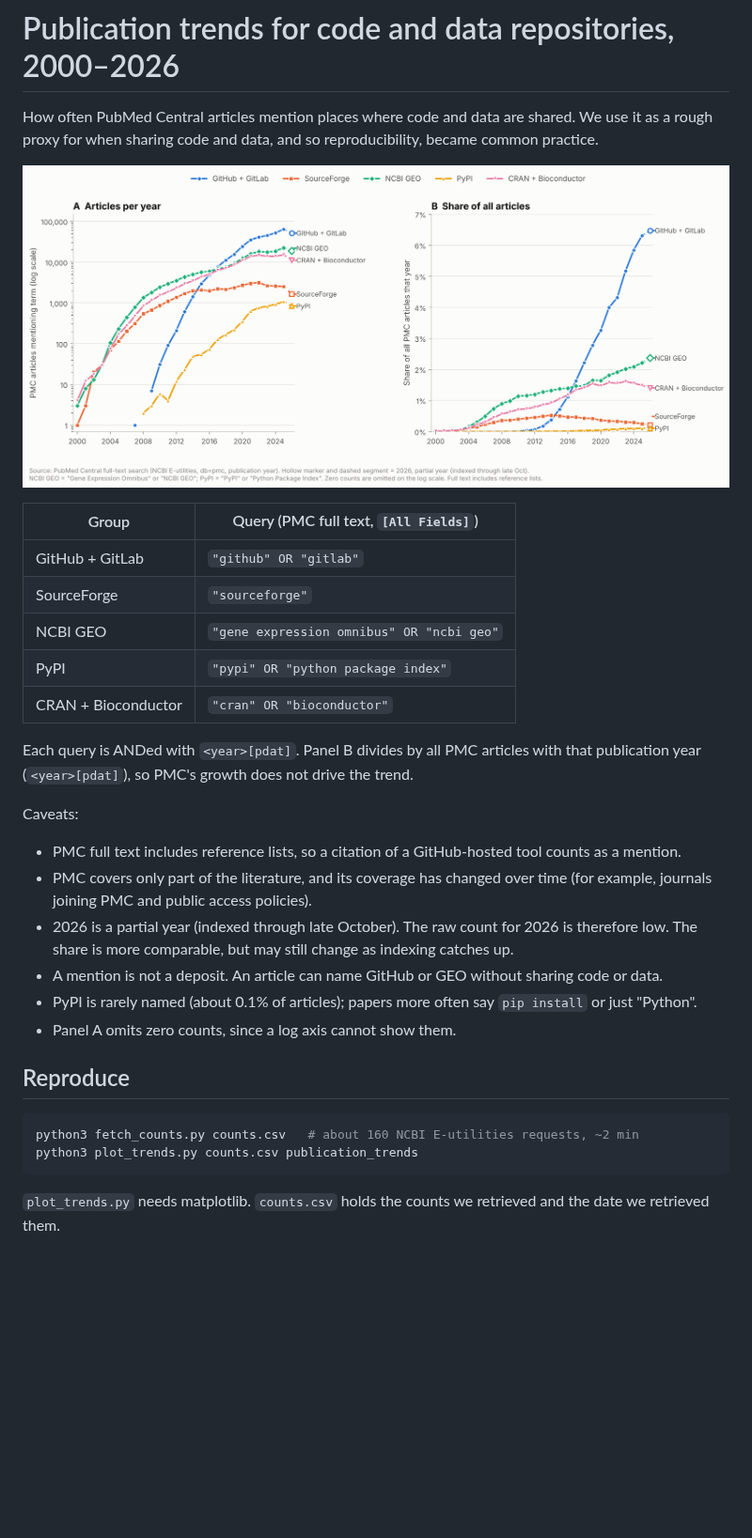
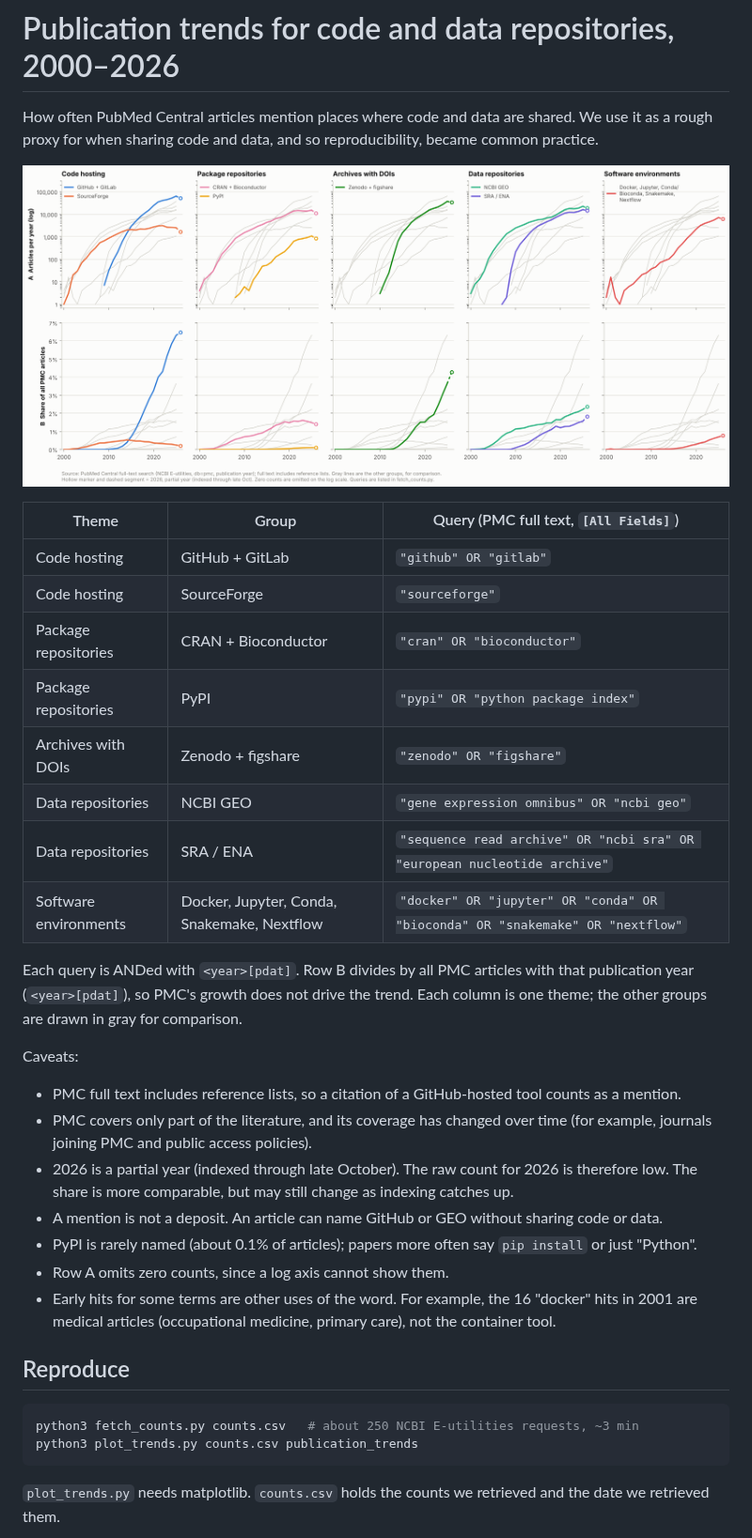
Before and after one commit to jeonglab-bcm/fossil, a Markdown page: publication-trends/README.md, the part around the change. Shown at 94% size. GitHub-like rendering; pictures changed too: publication-trends/publication_trends.png; blank space fills up the shorter version.

````diff
--- a/publication-trends/README.md
+++ b/publication-trends/README.md
@@ -5,16 +5,20 @@ rough proxy for when sharing code and data, and so reproducibility, became commo
 
 ![Publication trends](publication_trends.png)
 
-| Group | Query (PMC full text, `[All Fields]`) |
-| --- | --- |
-| GitHub + GitLab | `"github" OR "gitlab"` |
-| SourceForge | `"sourceforge"` |
-| NCBI GEO | `"gene expression omnibus" OR "ncbi geo"` |
-| PyPI | `"pypi" OR "python package index"` |
-| CRAN + Bioconductor | `"cran" OR "bioconductor"` |
+| Theme | Group | Query (PMC full text, `[All Fields]`) |
+| --- | --- | --- |
+| Code hosting | GitHub + GitLab | `"github" OR "gitlab"` |
+| Code hosting | SourceForge | `"sourceforge"` |
+| Package repositories | CRAN + Bioconductor | `"cran" OR "bioconductor"` |
+| Package repositories | PyPI | `"pypi" OR "python package index"` |
+| Archives with DOIs | Zenodo + figshare | `"zenodo" OR "figshare"` |
+| Data repositories | NCBI GEO | `"gene expression omnibus" OR "ncbi geo"` |
+| Data repositories | SRA / ENA | `"sequence read archive" OR "ncbi sra" OR "european nucleotide archive"` |
+| Software environments | Docker, Jupyter, Conda, Snakemake, Nextflow | `"docker" OR "jupyter" OR "conda" OR "bioconda" OR "snakemake" OR "nextflow"` |
 
-Each query is ANDed with `<year>[pdat]`. Panel B divides by all PMC articles with that publication
-year (`<year>[pdat]`), so PMC's growth does not drive the trend.
+Each query is ANDed with `<year>[pdat]`. Row B divides by all PMC articles with that publication
+year (`<year>[pdat]`), so PMC's growth does not drive the trend. Each column is one theme; the
+other groups are drawn in gray for comparison.
 
 Caveats:
 
@@ -25,12 +29,14 @@ Caveats:
   The share is more comparable, but may still change as indexing catches up.
 - A mention is not a deposit. An article can name GitHub or GEO without sharing code or data.
 - PyPI is rarely named (about 0.1% of articles); papers more often say `pip install` or just "Python".
-- Panel A omits zero counts, since a log axis cannot show them.
+- Row A omits zero counts, since a log axis cannot show them.
+- Early hits for some terms are other uses of the word. For example, the 16 "docker" hits in 2001 are
+  medical articles (occupational medicine, primary care), not the container tool.
 
 ## Reproduce
 
 ```bash
-python3 fetch_counts.py counts.csv   # about 160 NCBI E-utilities requests, ~2 min
+python3 fetch_counts.py counts.csv   # about 250 NCBI E-utilities requests, ~3 min
 python3 plot_trends.py counts.csv publication_trends
 ```
 
````
Also changed, not shown: README.md (+2 -2 lines), 4 other files.
